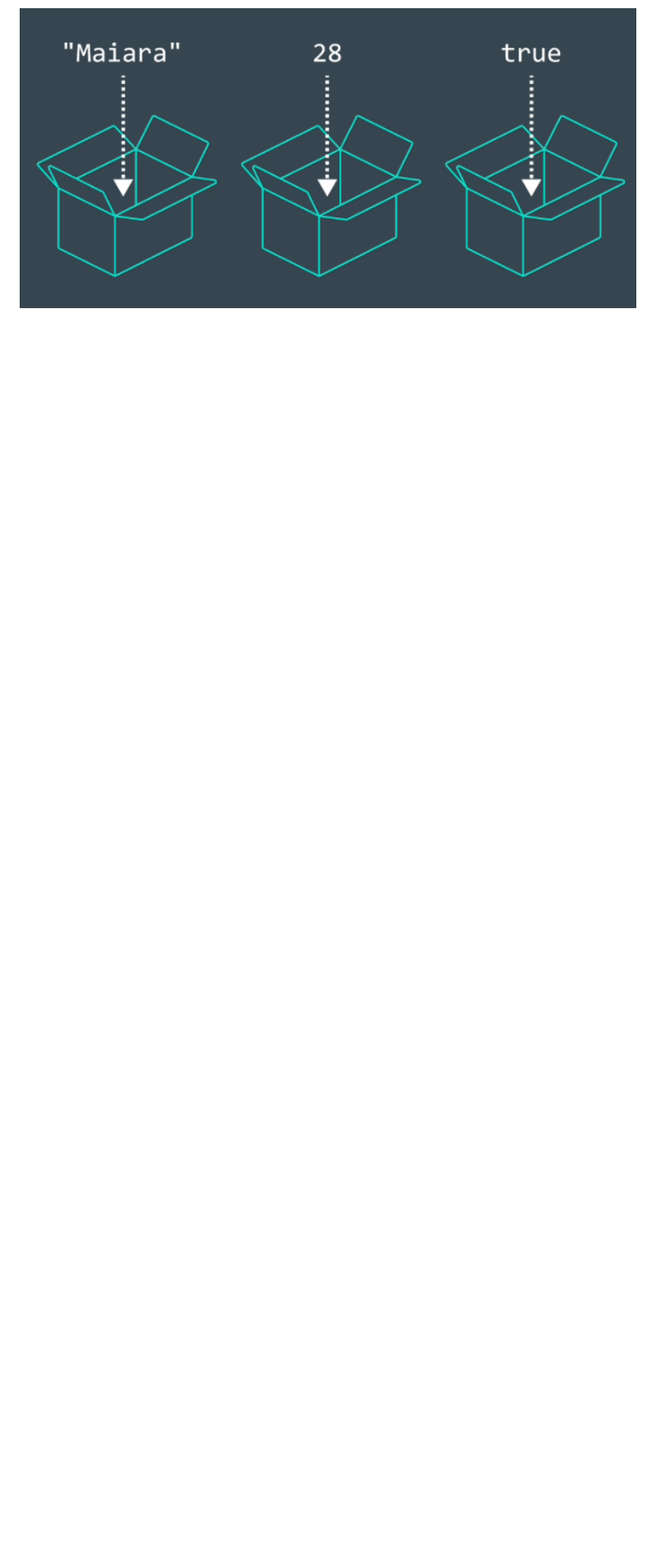
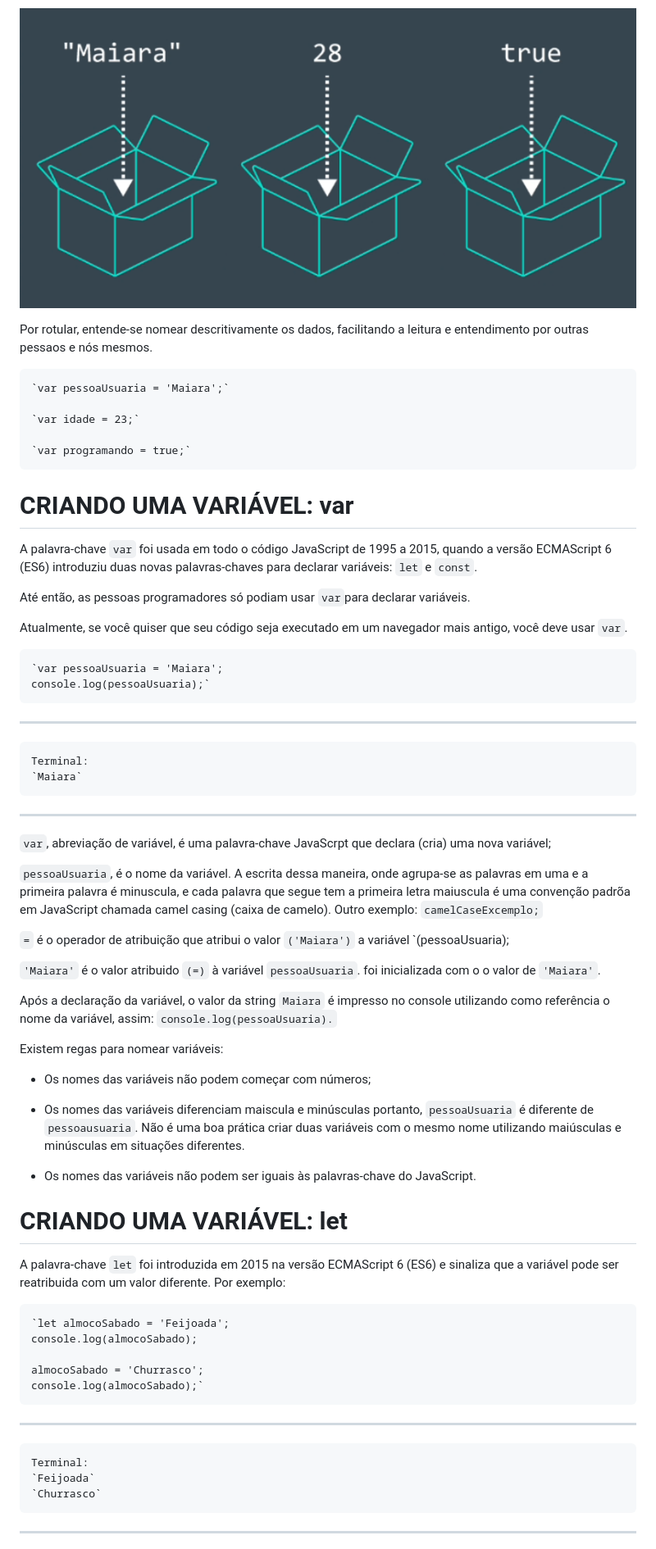
Before and after one commit to jefersonbraine/RDM-JS, a Markdown page: README.md, the part around one of its changes. Shown at 82% size. GitHub-like rendering; blank space fills up the shorter version.

Commit message:
feat: var let

```diff
--- a/README.md
+++ b/README.md
@@ -348,3 +348,74 @@ uma pessoa usuária, número de telefone ou mesmo uma mensagem de saudação**,
 ou seja, qualquer tipo de dado seja ele **string, número ou booleano**.
 
 ![variavel](./images/var-1.png)
+
+Por rotular, entende-se nomear descritivamente os dados, facilitando
+a leitura e entendimento por outras pessaos e nós mesmos.
+
+    `var pessoaUsuaria = 'Maiara';`
+
+    `var idade = 23;`
+
+    `var programando = true;`
+
+# CRIANDO UMA VARIÁVEL: var
+
+A palavra-chave `var` foi usada em todo o código JavaScript de 1995 a 2015, quando
+a versão ECMAScript 6 (ES6) introduziu duas novas palavras-chaves para declarar variáveis:
+`let` e `const`.
+
+Até então, as pessoas programadores só podiam usar `var`para declarar variáveis.
+
+Atualmente, se você quiser que seu código seja executado em um navegador mais antigo, você
+deve usar `var`.
+
+    `var pessoaUsuaria = 'Maiara';
+    console.log(pessoaUsuaria);`
+--------------------------------
+    Terminal:
+    `Maiara`
+--------------------------------
+
+`var`, abreviação de variável, é uma palavra-chave JavaScrpt que declara (cria) uma nova variável;
+
+`pessoaUsuaria`, é o nome da variável. A escrita dessa maneira, onde agrupa-se as palavras em
+uma e a primeira palavra é minuscula, e cada palavra que segue tem a primeira letra maiuscula
+é uma convenção padrõa em JavaScript chamada camel casing (caixa de camelo).
+Outro exemplo: `camelCaseExcemplo;`
+
+`=` é o operador de atribuição que atribui o valor `('Maiara')` a variável `(pessoaUsuaria);
+
+`'Maiara'` é o valor atribuido `(=)` à variável `pessoaUsuaria`. foi inicializada com o
+o valor de `'Maiara'`.
+
+Após a declaração da variável, o valor da string `Maiara` é impresso no console
+utilizando como referência o nome da variável, assim:
+`console.log(pessoaUsuaria).`
+
+Existem regas para nomear variáveis:
+
+ - Os nomes das variáveis não podem começar com números;
+
+ - Os nomes das variáveis diferenciam maiscula e minúsculas
+ portanto, `pessoaUsuaria` é diferente de `pessoausuaria`.
+ Não é uma boa prática criar duas variáveis com o mesmo nome
+ utilizando maiúsculas e minúsculas em situações diferentes.
+
+ - Os nomes das variáveis não podem ser iguais às palavras-chave do JavaScript.
+
+# CRIANDO UMA VARIÁVEL: let
+
+A palavra-chave `let` foi introduzida em 2015 na versão ECMAScript 6 (ES6) e sinaliza
+que a variável pode ser reatribuida com um valor diferente. Por exemplo:
+
+    `let almocoSabado = 'Feijoada';
+    console.log(almocoSabado);
+
+    almocoSabado = 'Churrasco';
+    console.log(almocoSabado);`
+--------------------------------
+    Terminal:
+    `Feijoada`
+    `Churrasco`
+--------------------------------
+
```
Also changed, not shown: other parts of README.md (+18 -0 lines).
